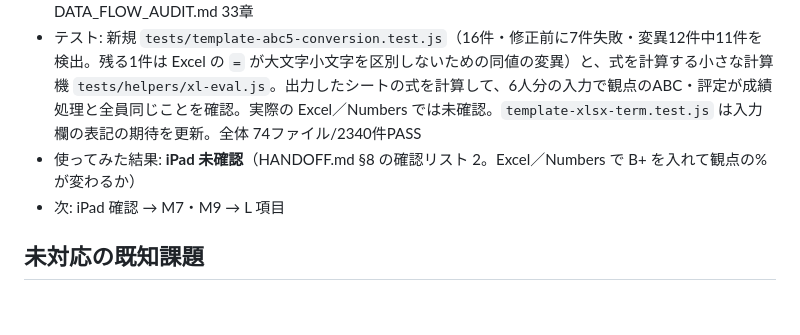
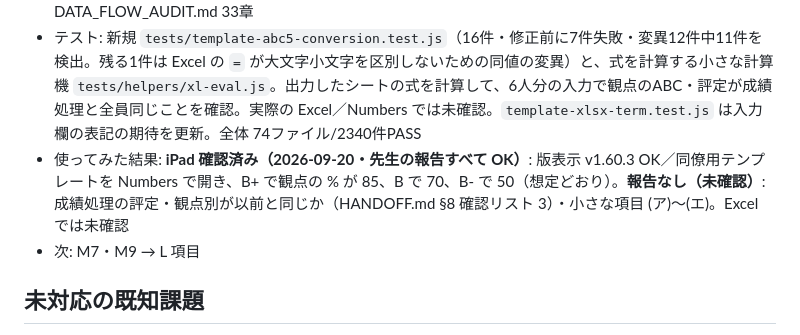
Before and after one commit to yymameda/classroom-app, a Markdown page: UI_WORKLOG.md, the part around the change. Drawn GitHub-style; blank space fills up the shorter version.

```diff
--- a/UI_WORKLOG.md
+++ b/UI_WORKLOG.md
@@ -440,8 +440,8 @@
 - 報告: iPad 実機（v1.60.2）の確認は 0〜10 すべて OK（セッション50の「使ってみた結果」に記録済み）。v1.58.0 以来未確認だった「バックアップの書き出し」「復元時の整合性確認カード」も確認済みとして HANDOFF.md を整理
 - 完了(push済み 2026-09-20): 同僚用テンプレートの A/B/C 入力の列で、5段階の B+・B- が空欄扱いになる問題（HANDOFF 3章の残り (c)）を修正。換算の数字は `abcTo10` から作り（A=10・B+=8.5・B=7・B-=5・C=3）、小文字・全角の＋／－・前後の空白も可。A/B/C・数値入力・検定の換算、成績の値は変えていない。満点欄の表記を「A/B+/B/B-/C」に、「使い方」に換算の行を追加。詳細は DATA_FLOW_AUDIT.md 33章
 - テスト: 新規 `tests/template-abc5-conversion.test.js`（16件・修正前に7件失敗・変異12件中11件を検出。残る1件は Excel の `=` が大文字小文字を区別しないための同値の変異）と、式を計算する小さな計算機 `tests/helpers/xl-eval.js`。出力したシートの式を計算して、6人分の入力で観点のABC・評定が成績処理と全員同じことを確認。実際の Excel／Numbers では未確認。`template-xlsx-term.test.js` は入力欄の表記の期待を更新。全体 74ファイル/2340件PASS
-- 使ってみた結果: **iPad 未確認**（HANDOFF.md §8 の確認リスト 2。Excel／Numbers で B+ を入れて観点の%が変わるか）
-- 次: iPad 確認 → M7・M9 → L 項目
+- 使ってみた結果: **iPad 確認済み（2026-09-20・先生の報告すべて OK）**: 版表示 v1.60.3 OK／同僚用テンプレートを Numbers で開き、B+ で観点の % が 85、B で 70、B- で 50（想定どおり）。**報告なし（未確認）**: 成績処理の評定・観点別が以前と同じか（HANDOFF.md §8 確認リスト 3）・小さな項目 (ア)〜(エ)。Excel では未確認
+- 次: M7・M9 → L 項目
 
 ## 未対応の既知課題
 - 【セッション21で追記・設計基準】ヘッダー構造統一の基準（後述）に加え、
```
Also changed, not shown: HANDOFF.md (+8 -6 lines).
